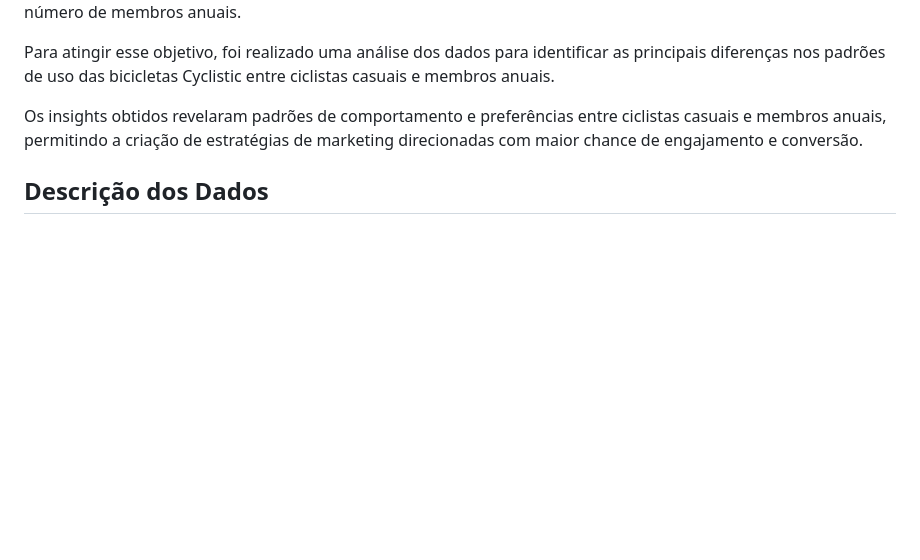
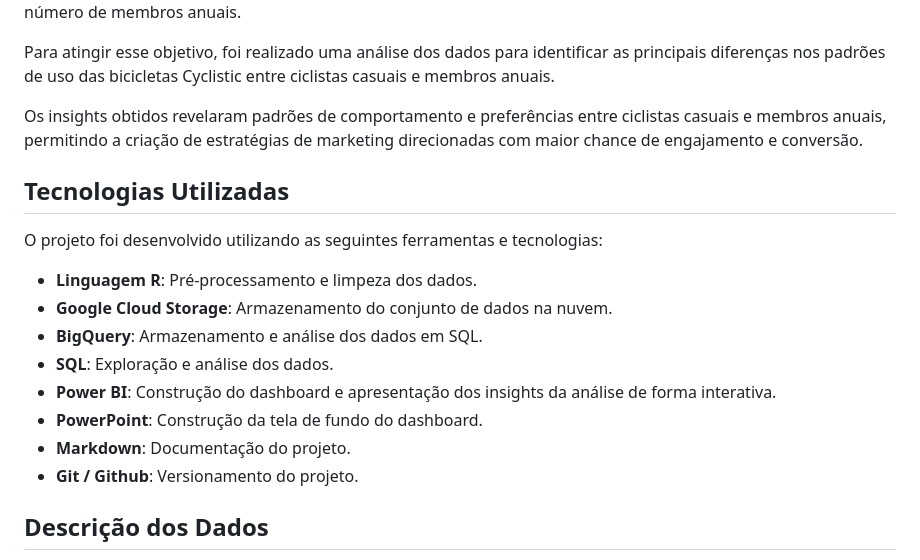
Before and after one commit to RenanCosta2/bike-share-analysis, a Markdown page: README.md, the part around the change. GitHub-like rendering; blank space fills up the shorter version.

Commit message:
docs: tecnologias utilizadas

```diff
--- a/README.md
+++ b/README.md
@@ -11,6 +11,19 @@ Os analistas financeiros da Cyclist concluíram que os membros anuais são signi
 Para atingir esse objetivo, foi realizado uma análise dos dados para identificar as principais diferenças nos padrões de uso das bicicletas Cyclistic entre ciclistas casuais e membros anuais.
 
 Os insights obtidos revelaram padrões de comportamento e preferências entre ciclistas casuais e membros anuais, permitindo a criação de estratégias de marketing direcionadas com maior chance de engajamento e conversão.
+
+## Tecnologias Utilizadas
+
+O projeto foi desenvolvido utilizando as seguintes ferramentas e tecnologias:
+
+- **Linguagem R**: Pré-processamento e limpeza dos dados.
+- **Google Cloud Storage**: Armazenamento do conjunto de dados na nuvem.
+- **BigQuery**: Armazenamento e análise dos dados em SQL.
+- **SQL**: Exploração e análise dos dados.
+- **Power BI**: Construção do dashboard e apresentação dos insights da análise de forma interativa.
+- **PowerPoint**: Construção da tela de fundo do dashboard.
+- **Markdown**: Documentação do projeto.
+- **Git / Github**: Versionamento do projeto.
 
 ## Descrição dos Dados
 
```
